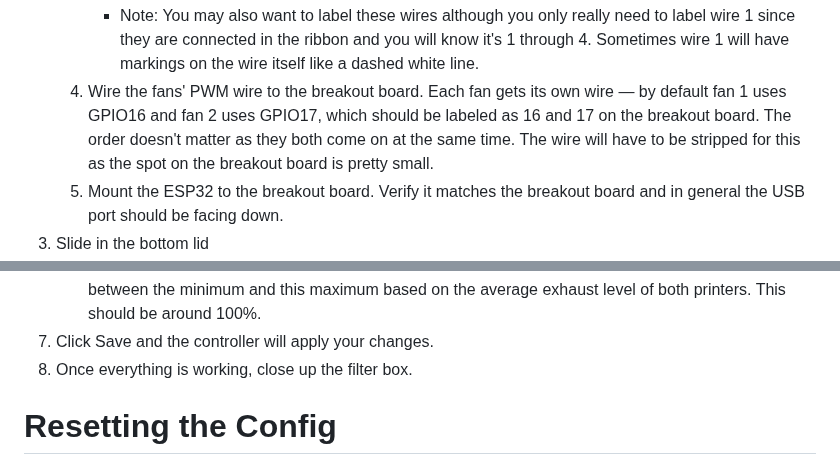
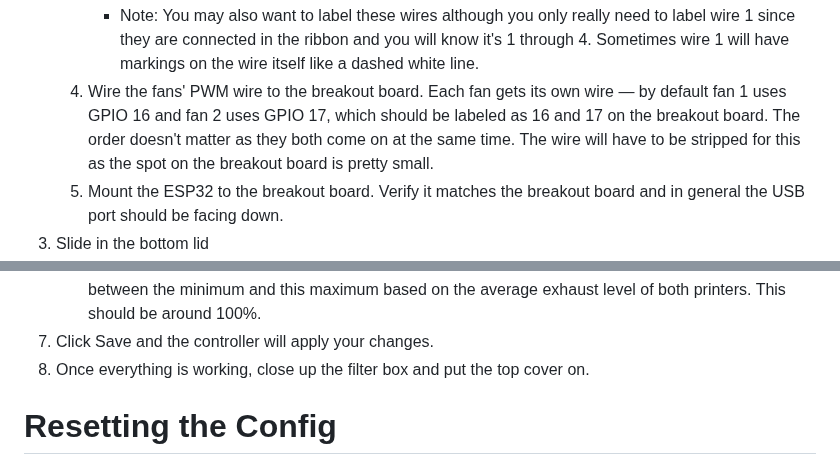
Before and after one commit to ADYDesigns/BambuAFE, a Markdown page: README.md, 2 parts joined by grey strips. GitHub-like rendering.

Commit message:
Update README.md
grammer

```diff
--- a/README.md
+++ b/README.md
@@ -39,7 +39,7 @@ This assembly guide is assuming you have everything from the bill of materials a
       1. Use a small screw driver and pop the metal connector out of the plastic plug.  This is the best option for the +12v and Ground wires as the metal connector will fit inside the power connectors when you flatten them down.
       2. Cut the wire then carefully strip about 1/2 an inch of insulation off the end.  Double the bare wire back onto itself and wrap it around to make it thicker.
       * Note: You may also want to label these wires although you only really need to label wire 1 since they are connected in the ribbon and you will know it's 1 through 4.  Sometimes wire 1 will have markings on the wire itself like a dashed white line.
-   4. Wire the fans' PWM wire to the breakout board.  Each fan gets its own wire — by default fan 1 uses GPIO16 and fan 2 uses GPIO17, which should be labeled as 16 and 17 on the breakout board.  The order doesn't matter as they both come on at the same time.  The wire will have to be stripped for this as the spot on the breakout board is pretty small.
+   4. Wire the fans' PWM wire to the breakout board.  Each fan gets its own wire — by default fan 1 uses GPIO 16 and fan 2 uses GPIO 17, which should be labeled as 16 and 17 on the breakout board.  The order doesn't matter as they both come on at the same time.  The wire will have to be stripped for this as the spot on the breakout board is pretty small.
    6. Mount the ESP32 to the breakout board.  Verify it matches the breakout board and in general the USB port should be facing down.
 3. Slide in the bottom lid
 4. Cut the pre-filter to size and slide it into the small channel nearest the back of the box.
@@ -110,7 +110,7 @@ Before plugging in the ESP32 you may need to install a USB driver so your comput
    2. Enter the maximum speed when one printer is actively exhausting (when the printer's exhaust fan is actively running).  The actual fan speed will scale between the minimum and this maximum based on the printer's exhaust speed.  This should be around 50%.
    3. Enter the maximum speed when two printers are actively exhausting.  The actual fan speed will scale between the minimum and this maximum based on the average exhaust level of both printers.  This should be around 100%.
 7. Click Save and the controller will apply your changes.
-8. Once everything is working, close up the filter box.
+8. Once everything is working, close up the filter box and put the top cover on.
 
 # Resetting the Config
 To reset and clear the controller, you can:
```
Also changed, not shown: other parts of README.md (+1 -1 lines).
